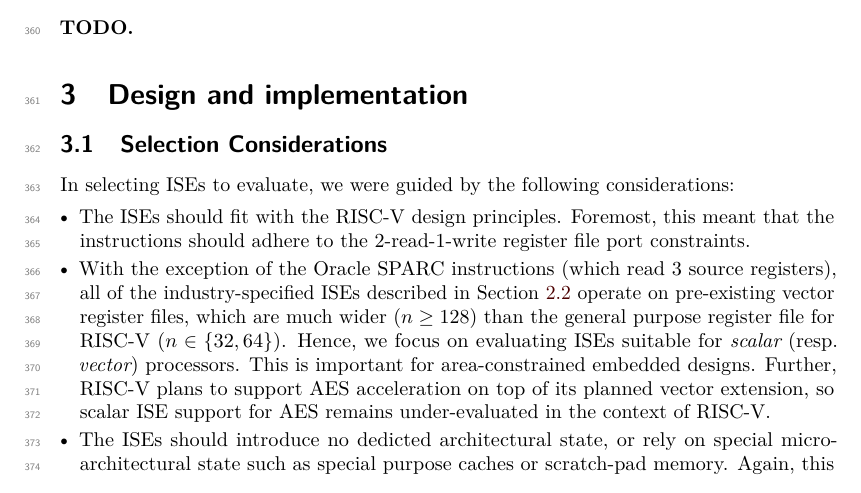
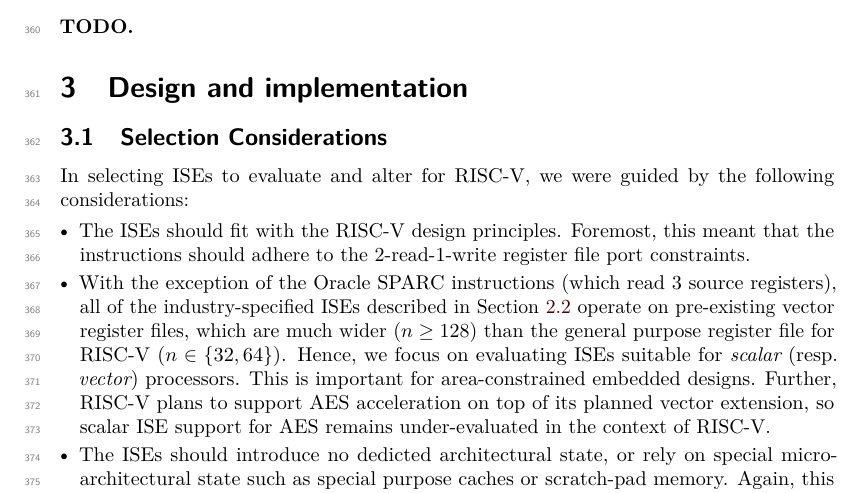
Before and after one commit to scarv/aes-risc-pipeline, a LaTeX document (doc/paper.tex, which reads doc/tex/design-core.tex): part of page 9 of 22, cut so that both start at the same text. Compiled offline with pdfLaTeX.

Commit message:
Paper: edits

```diff
--- a/doc/tex/design-core.tex
+++ b/doc/tex/design-core.tex
@@ -1,8 +1,8 @@
 
 \subsection{Selection Considerations}
 
-In selecting ISEs to evaluate, we were guided by the following
-considerations:
+In selecting ISEs to evaluate and alter for RISC-V, we were guided by the
+following considerations:
 
 \begin{itemize}
 \item The ISEs should fit with the RISC-V design principles.
```
